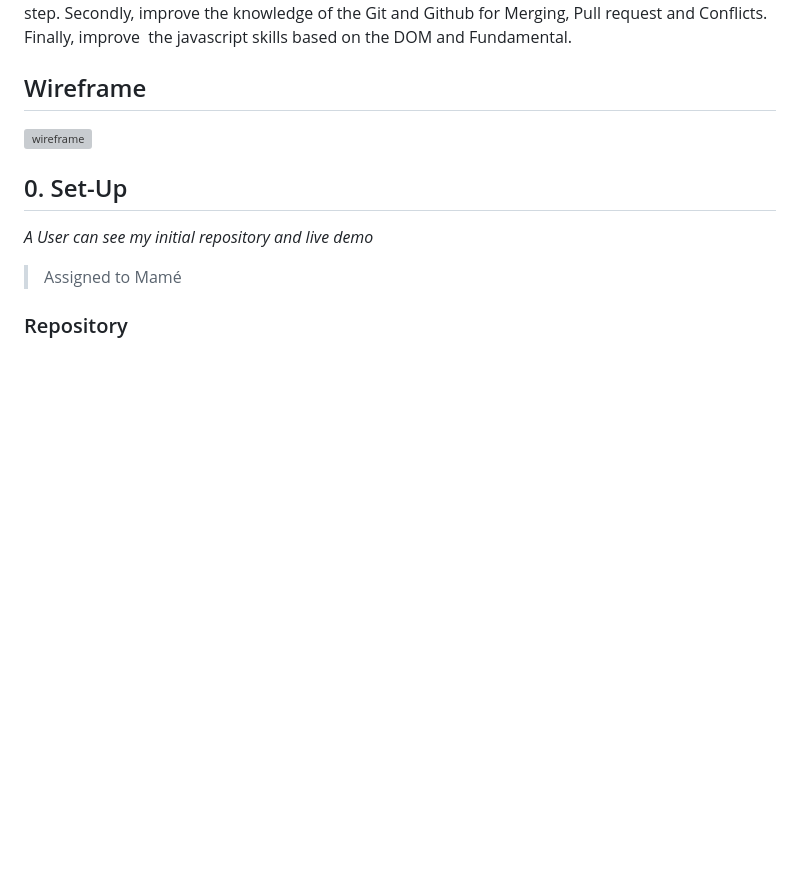
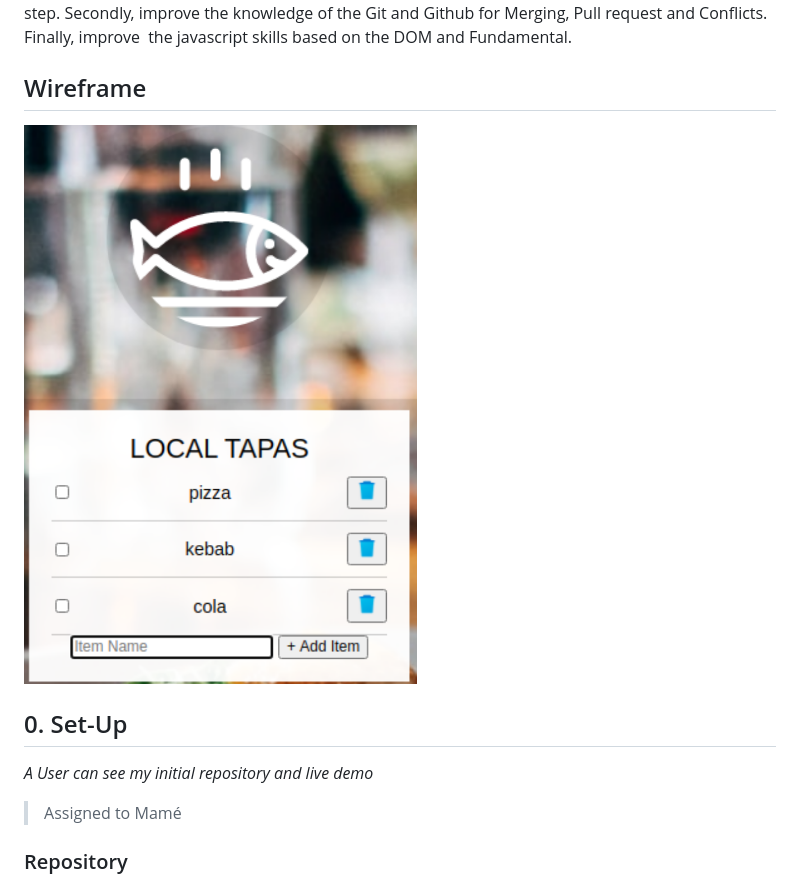
Before and after one commit to mametur/LocalStorage-and-Event-Delegation, a Markdown page: development-strategy.md, the part around the change. GitHub-like rendering; pictures changed too: images/js_15.png (added); blank space fills up the shorter version; grey boxes are pictures that could not be loaded.

Commit message:
fixes wireframe path and adds img

```diff
--- a/development-strategy.md
+++ b/development-strategy.md
@@ -8,7 +8,7 @@ The main project idea came from [WesBos](https://javascript30.com/). Each step o
 
 ## Wireframe
 
-![wireframe](./img/wireframe.png)
+![wireframe](./images/js_15.png)
 
 ## 0. Set-Up
 
```
